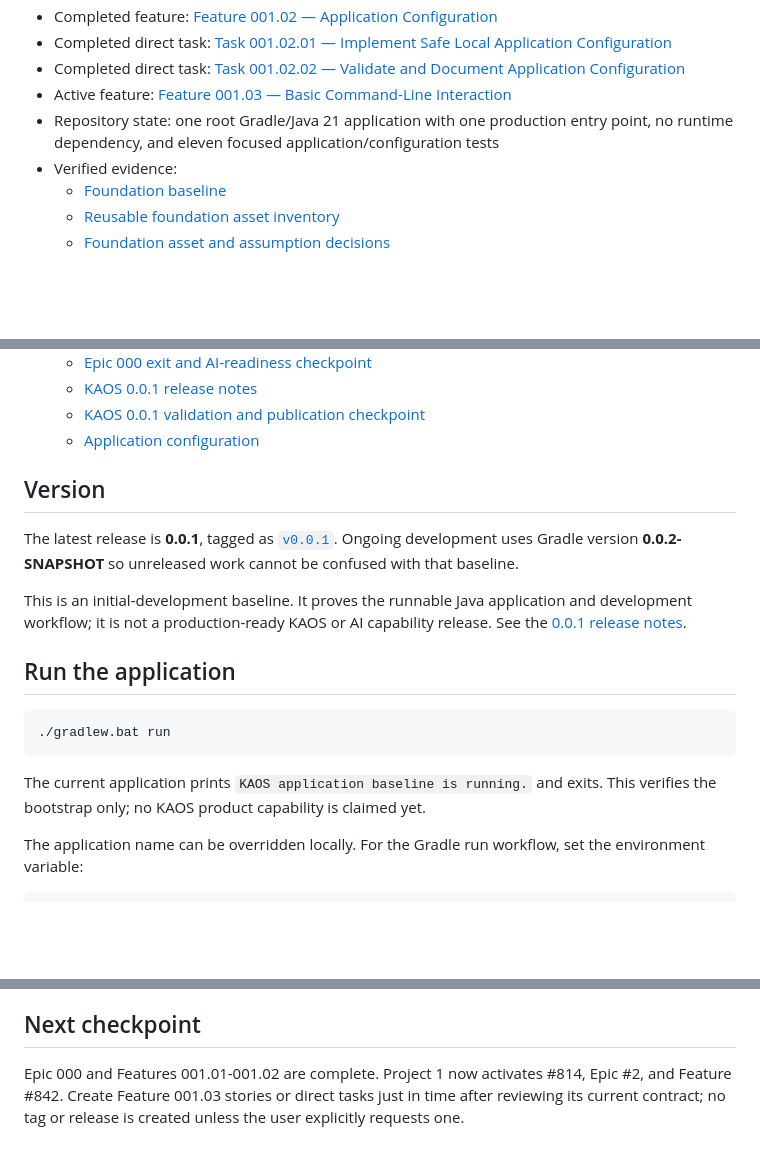
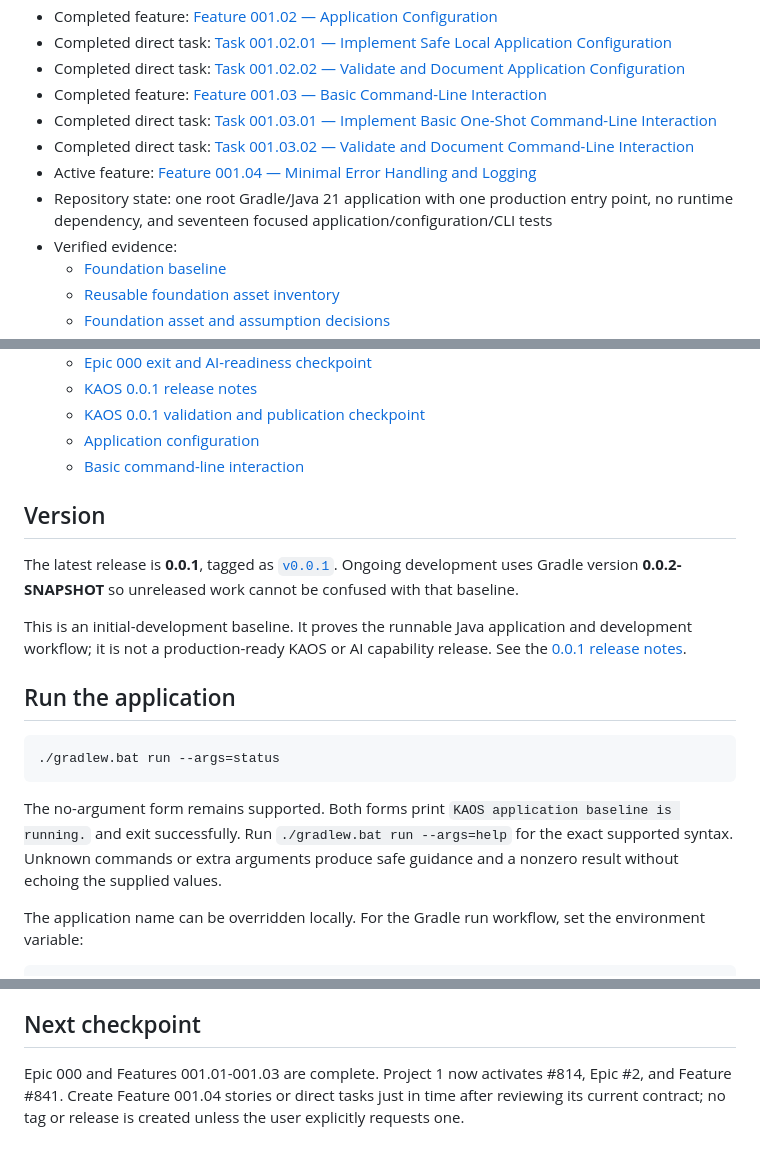
Before and after one commit to karanbabu2110/Intelligent, a Markdown page: README.md, 3 parts joined by grey strips. Drawn GitHub-style; blank space fills up the shorter version.

Commit message:
docs(TASK-001.03.02): validate command-line interaction #1054

````diff
--- a/README.md
+++ b/README.md
@@ -49,8 +49,11 @@ inside the verified single application.
 - Completed feature: [Feature 001.02 — Application Configuration](https://github.com/karanbabu2110/KAOS/issues/840)
 - Completed direct task: [Task 001.02.01 — Implement Safe Local Application Configuration](https://github.com/karanbabu2110/KAOS/issues/1051)
 - Completed direct task: [Task 001.02.02 — Validate and Document Application Configuration](https://github.com/karanbabu2110/KAOS/issues/1052)
-- Active feature: [Feature 001.03 — Basic Command-Line Interaction](https://github.com/karanbabu2110/KAOS/issues/842)
-- Repository state: one root Gradle/Java 21 application with one production entry point, no runtime dependency, and eleven focused application/configuration tests
+- Completed feature: [Feature 001.03 — Basic Command-Line Interaction](https://github.com/karanbabu2110/KAOS/issues/842)
+- Completed direct task: [Task 001.03.01 — Implement Basic One-Shot Command-Line Interaction](https://github.com/karanbabu2110/KAOS/issues/1053)
+- Completed direct task: [Task 001.03.02 — Validate and Document Command-Line Interaction](https://github.com/karanbabu2110/KAOS/issues/1054)
+- Active feature: [Feature 001.04 — Minimal Error Handling and Logging](https://github.com/karanbabu2110/KAOS/issues/841)
+- Repository state: one root Gradle/Java 21 application with one production entry point, no runtime dependency, and seventeen focused application/configuration/CLI tests
 - Verified evidence:
   - [Foundation baseline](docs/evolution/foundation-baseline.md)
   - [Reusable foundation asset inventory](docs/evolution/reusable-foundation-assets.md)
@@ -76,6 +79,7 @@ inside the verified single application.
   - [KAOS 0.0.1 release notes](docs/releases/v0.0.1.md)
   - [KAOS 0.0.1 validation and publication checkpoint](docs/releases/v0.0.1-validation.md)
   - [Application configuration](docs/evolution/application-configuration.md)
+  - [Basic command-line interaction](docs/evolution/basic-command-line-interaction.md)
 
 ## Version
 
@@ -91,12 +95,14 @@ capability release. See the [0.0.1 release notes](docs/releases/v0.0.1.md).
 ## Run the application
 
 ```powershell
-./gradlew.bat run
+./gradlew.bat run --args=status
 ```
 
-The current application prints `KAOS application baseline is running.` and
-exits. This verifies the bootstrap only; no KAOS product capability is claimed
-yet.
+The no-argument form remains supported. Both forms print
+`KAOS application baseline is running.` and exit successfully. Run
+`./gradlew.bat run --args=help` for the exact supported syntax. Unknown
+commands or extra arguments produce safe guidance and a nonzero result without
+echoing the supplied values.
 
 The application name can be overridden locally. For the Gradle run workflow,
 set the environment variable:
@@ -125,7 +131,7 @@ and documented by the active evolutionary roadmap.
 
 ## Next checkpoint
 
-Epic 000 and Features 001.01-001.02 are complete. Project 1 now activates #814,
-Epic #2, and Feature #842. Create Feature 001.03 stories or direct tasks just in
+Epic 000 and Features 001.01-001.03 are complete. Project 1 now activates #814,
+Epic #2, and Feature #841. Create Feature 001.04 stories or direct tasks just in
 time after reviewing its current contract; no tag or release is created unless
 the user explicitly requests one.
````
Also changed, not shown: docs/evolution/basic-command-line-interaction.md (added, +170 -0 lines), docs/evolution/execution-project.md (+10 -10 lines).
